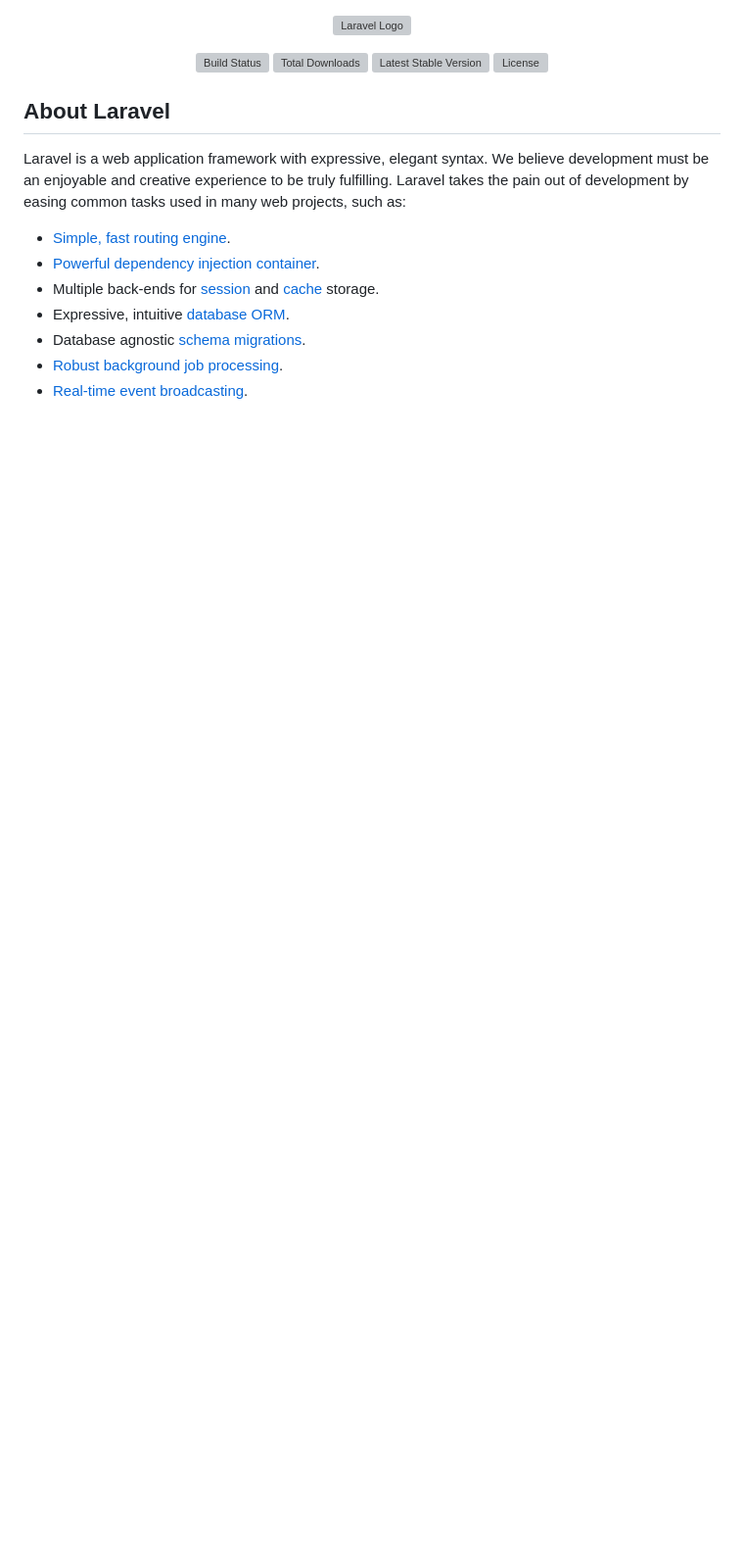
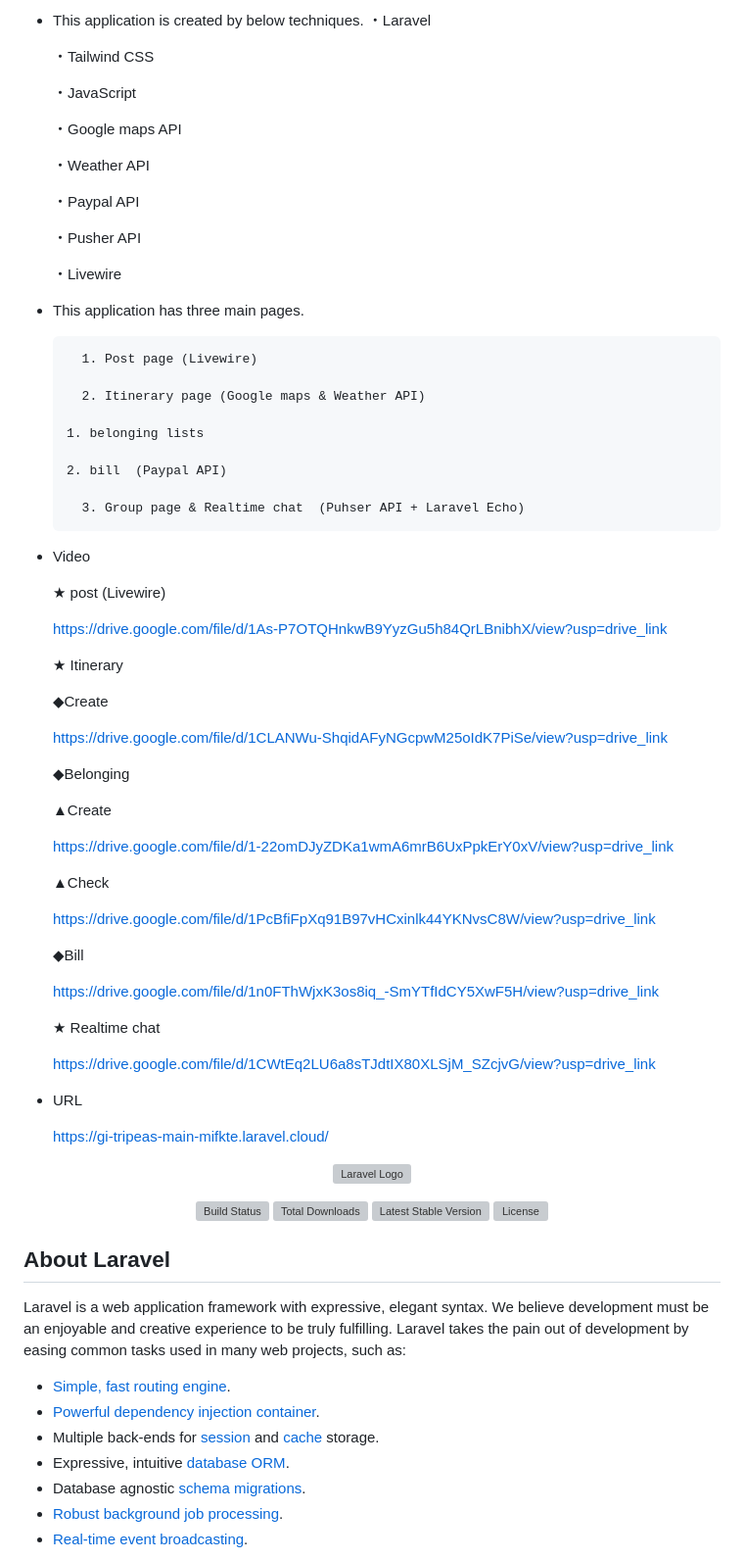
Before and after one commit to KENJIROU-eng/Language-Learning, a Markdown page: README.md, the part around the change. Shown: that part at 98% size. GitHub-like rendering; blank space fills up the shorter version; grey boxes are pictures that could not be loaded.

```diff
--- a/README.md
+++ b/README.md
@@ -1,3 +1,66 @@
+- This application is created by  below techniques.
+・Laravel
+
+    ・Tailwind CSS
+
+    ・JavaScript
+
+    ・Google maps API
+
+    ・Weather API
+
+    ・Paypal API
+
+    ・Pusher API
+
+    ・Livewire
+
+- This application has three main pages.
+
+        1. Post page (Livewire)
+
+        2. Itinerary page (Google maps & Weather API)
+
+      1. belonging lists
+
+      2. bill  (Paypal API)
+
+        3. Group page & Realtime chat  (Puhser API + Laravel Echo)
+
+- Video
+
+    ★ post (Livewire)
+
+    https://drive.google.com/file/d/1As-P7OTQHnkwB9YyzGu5h84QrLBnibhX/view?usp=drive_link
+
+    ★ Itinerary
+
+    ◆Create
+
+    https://drive.google.com/file/d/1CLANWu-ShqidAFyNGcpwM25oIdK7PiSe/view?usp=drive_link
+
+    ◆Belonging
+
+    ▲Create
+
+    https://drive.google.com/file/d/1-22omDJyZDKa1wmA6mrB6UxPpkErY0xV/view?usp=drive_link
+
+    ▲Check
+
+    https://drive.google.com/file/d/1PcBfiFpXq91B97vHCxinlk44YKNvsC8W/view?usp=drive_link
+
+    ◆Bill
+
+    https://drive.google.com/file/d/1n0FThWjxK3os8iq_-SmYTfIdCY5XwF5H/view?usp=drive_link
+
+    ★ Realtime chat
+
+    https://drive.google.com/file/d/1CWtEq2LU6a8sTJdtIX80XLSjM_SZcjvG/view?usp=drive_link
+
+- URL
+
+    https://gi-tripeas-main-mifkte.laravel.cloud/
+
 <p align="center"><a href="https://laravel.com" target="_blank"><img src="https://raw.githubusercontent.com/laravel/art/master/logo-lockup/5%20SVG/2%20CMYK/1%20Full%20Color/laravel-logolockup-cmyk-red.svg" width="400" alt="Laravel Logo"></a></p>
 
 <p align="center">
```
